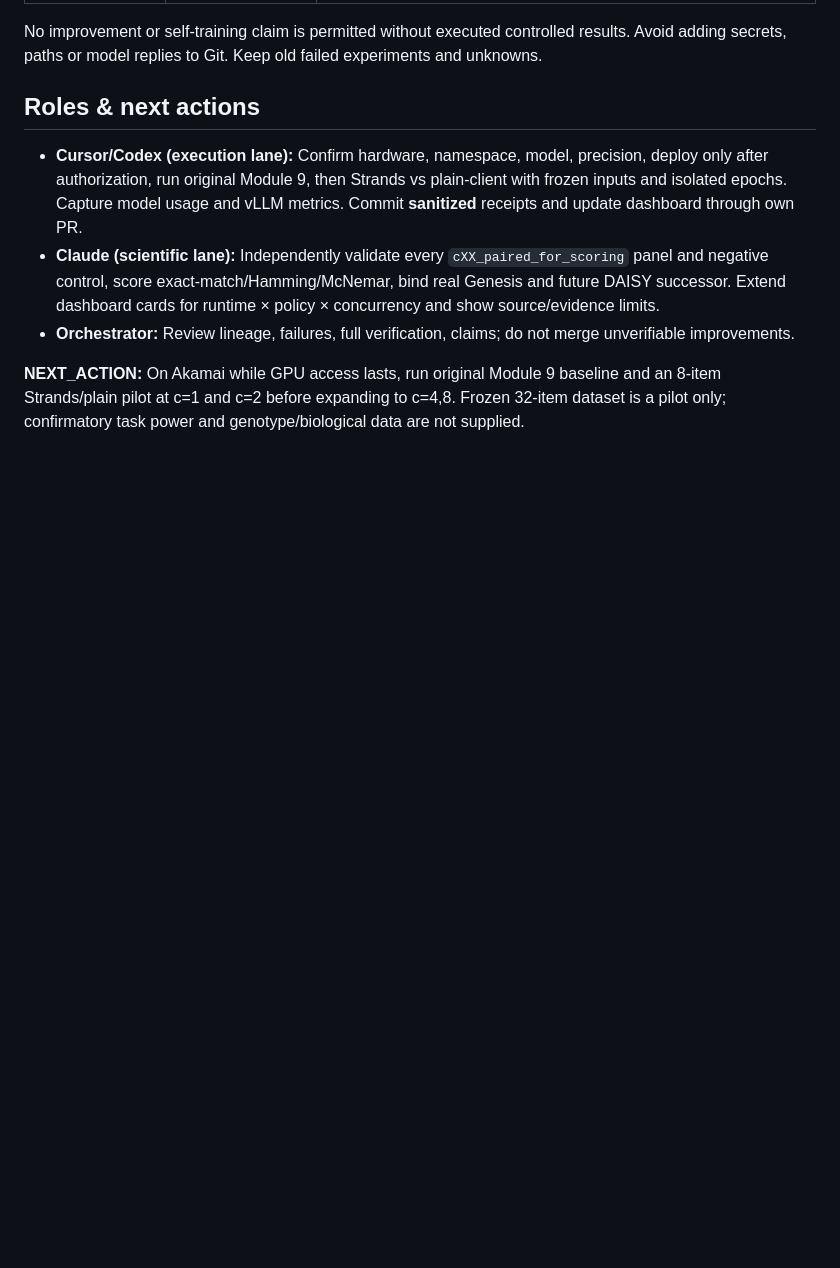
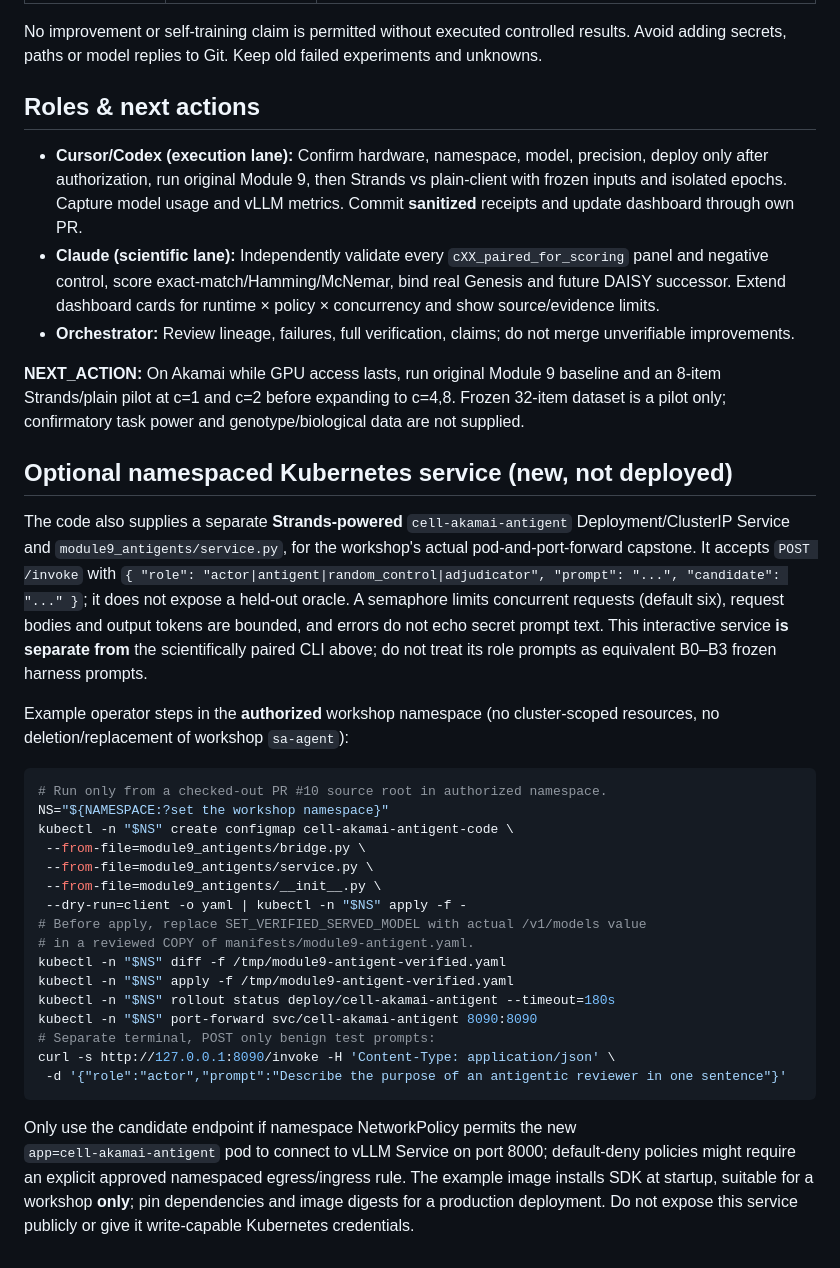
Before and after one commit to biobitworks/cell-akamai, a Markdown page: docs/MODULE9_ANTIGENT_CAPSTONE.md, the part around the change. Rendered like a GitHub page; blank space fills up the shorter version.

Commit message:
docs(module9): namespaced Strands deployment and tool-use evaluation instructions

````diff
--- a/docs/MODULE9_ANTIGENT_CAPSTONE.md
+++ b/docs/MODULE9_ANTIGENT_CAPSTONE.md
@@ -70,3 +70,31 @@ No improvement or self-training claim is permitted without executed controlled r
 - **Orchestrator:** Review lineage, failures, full verification, claims; do not merge unverifiable improvements.
 
 **NEXT_ACTION:** On Akamai while GPU access lasts, run original Module 9 baseline and an 8-item Strands/plain pilot at c=1 and c=2 before expanding to c=4,8. Frozen 32-item dataset is a pilot only; confirmatory task power and genotype/biological data are not supplied.
+
+## Optional namespaced Kubernetes service (new, not deployed)
+
+The code also supplies a separate **Strands-powered** `cell-akamai-antigent` Deployment/ClusterIP Service and `module9_antigents/service.py`, for the workshop's actual pod-and-port-forward capstone. It accepts `POST /invoke` with `{ "role": "actor|antigent|random_control|adjudicator", "prompt": "...", "candidate": "..." }`; it does not expose a held-out oracle. A semaphore limits concurrent requests (default six), request bodies and output tokens are bounded, and errors do not echo secret prompt text. This interactive service **is separate from** the scientifically paired CLI above; do not treat its role prompts as equivalent B0–B3 frozen harness prompts.
+
+Example operator steps in the **authorized** workshop namespace (no cluster-scoped resources, no deletion/replacement of workshop `sa-agent`):
+
+```bash
+# Run only from a checked-out PR #10 source root in authorized namespace.
+NS="${NAMESPACE:?set the workshop namespace}"
+kubectl -n "$NS" create configmap cell-akamai-antigent-code \
+ --from-file=module9_antigents/bridge.py \
+ --from-file=module9_antigents/service.py \
+ --from-file=module9_antigents/__init__.py \
+ --dry-run=client -o yaml | kubectl -n "$NS" apply -f -
+# Before apply, replace SET_VERIFIED_SERVED_MODEL with actual /v1/models value
+# in a reviewed COPY of manifests/module9-antigent.yaml.
+kubectl -n "$NS" diff -f /tmp/module9-antigent-verified.yaml
+kubectl -n "$NS" apply -f /tmp/module9-antigent-verified.yaml
+kubectl -n "$NS" rollout status deploy/cell-akamai-antigent --timeout=180s
+kubectl -n "$NS" port-forward svc/cell-akamai-antigent 8090:8090
+# Separate terminal, POST only benign test prompts:
+curl -s http://127.0.0.1:8090/invoke -H 'Content-Type: application/json' \
+ -d '{"role":"actor","prompt":"Describe the purpose of an antigentic reviewer in one sentence"}'
+```
+
+Only use the candidate endpoint if namespace NetworkPolicy permits the new \
+`app=cell-akamai-antigent` pod to connect to vLLM Service on port 8000; default-deny policies might require an explicit approved namespaced egress/ingress rule. The example image installs SDK at startup, suitable for a workshop **only**; pin dependencies and image digests for a production deployment. Do not expose this service publicly or give it write-capable Kubernetes credentials.
````
